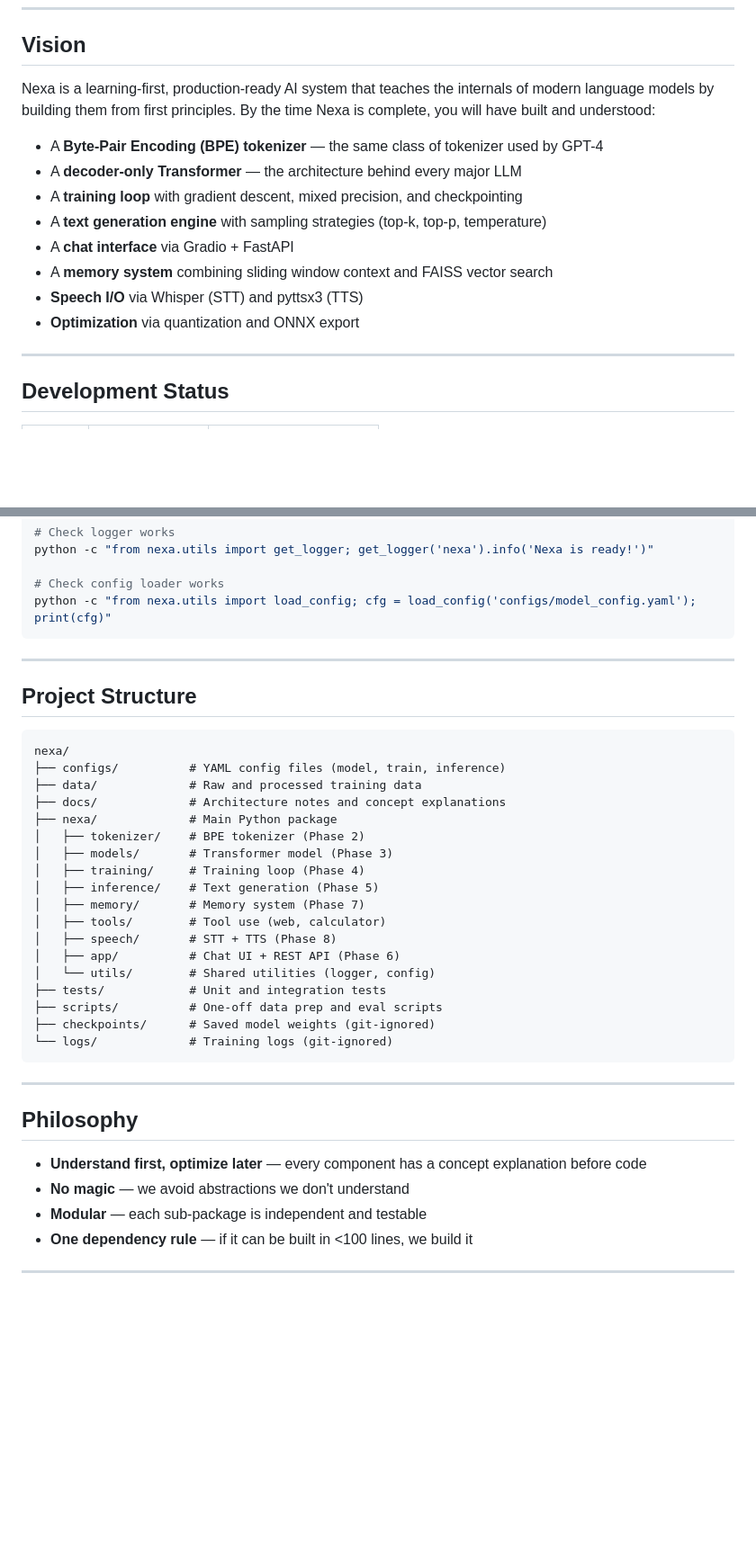
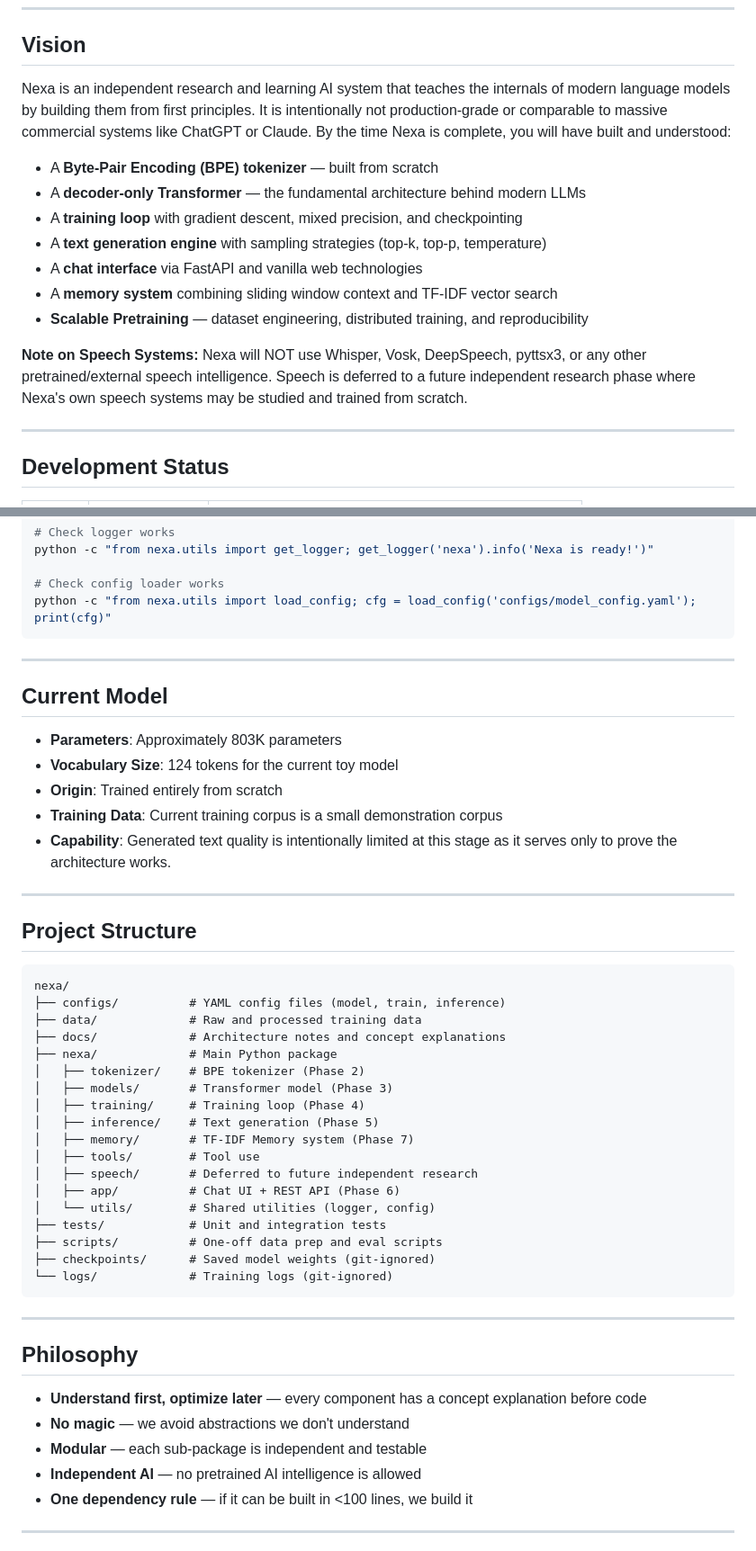
Before and after one commit to vimalluuu/Nexa, a Markdown page: README.md, 2 parts joined by grey strips. Shown at 90% size. Rendered like a GitHub page; blank space fills up the shorter version.

Commit message:
docs: update Nexa roadmap and independence policy

````diff
--- a/README.md
+++ b/README.md
@@ -22,18 +22,19 @@
 
 ## Vision
 
-Nexa is a learning-first, production-ready AI system that teaches the internals of modern
-language models by building them from first principles. By the time Nexa is complete, you will
+Nexa is an independent research and learning AI system that teaches the internals of modern
+language models by building them from first principles. It is intentionally not production-grade or comparable to massive commercial systems like ChatGPT or Claude. By the time Nexa is complete, you will
 have built and understood:
 
-- A **Byte-Pair Encoding (BPE) tokenizer** — the same class of tokenizer used by GPT-4
-- A **decoder-only Transformer** — the architecture behind every major LLM
+- A **Byte-Pair Encoding (BPE) tokenizer** — built from scratch
+- A **decoder-only Transformer** — the fundamental architecture behind modern LLMs
 - A **training loop** with gradient descent, mixed precision, and checkpointing
 - A **text generation engine** with sampling strategies (top-k, top-p, temperature)
-- A **chat interface** via Gradio + FastAPI
-- A **memory system** combining sliding window context and FAISS vector search
-- **Speech I/O** via Whisper (STT) and pyttsx3 (TTS)
-- **Optimization** via quantization and ONNX export
+- A **chat interface** via FastAPI and vanilla web technologies
+- A **memory system** combining sliding window context and TF-IDF vector search
+- **Scalable Pretraining** — dataset engineering, distributed training, and reproducibility
+
+**Note on Speech Systems:** Nexa will NOT use Whisper, Vosk, DeepSpeech, pyttsx3, or any other pretrained/external speech intelligence. Speech is deferred to a future independent research phase where Nexa's own speech systems may be studied and trained from scratch.
 
 ---
 
@@ -81,6 +95,16 @@ python -c "from nexa.utils import load_config; cfg = load_config('configs/model_
 
 ---
 
+## Current Model
+
+- **Parameters**: Approximately 803K parameters
+- **Vocabulary Size**: 124 tokens for the current toy model
+- **Origin**: Trained entirely from scratch
+- **Training Data**: Current training corpus is a small demonstration corpus
+- **Capability**: Generated text quality is intentionally limited at this stage as it serves only to prove the architecture works.
+
+---
+
 ## Project Structure
 
 ```
@@ -93,9 +117,9 @@ nexa/
 │   ├── models/       # Transformer model (Phase 3)
 │   ├── training/     # Training loop (Phase 4)
 │   ├── inference/    # Text generation (Phase 5)
-│   ├── memory/       # Memory system (Phase 7)
-│   ├── tools/        # Tool use (web, calculator)
-│   ├── speech/       # STT + TTS (Phase 8)
+│   ├── memory/       # TF-IDF Memory system (Phase 7)
+│   ├── tools/        # Tool use
+│   ├── speech/       # Deferred to future independent research
 │   ├── app/          # Chat UI + REST API (Phase 6)
 │   └── utils/        # Shared utilities (logger, config)
 ├── tests/            # Unit and integration tests
@@ -111,6 +135,7 @@ nexa/
 - **Understand first, optimize later** — every component has a concept explanation before code
 - **No magic** — we avoid abstractions we don't understand
 - **Modular** — each sub-package is independent and testable
+- **Independent AI** — no pretrained AI intelligence is allowed
 - **One dependency rule** — if it can be built in <100 lines, we build it
 
 ---
````
Also changed, not shown: other parts of README.md (+14 -1 lines).
